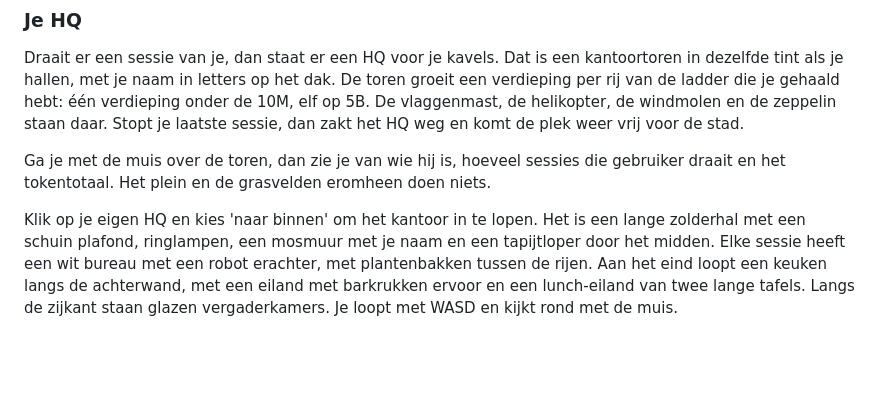
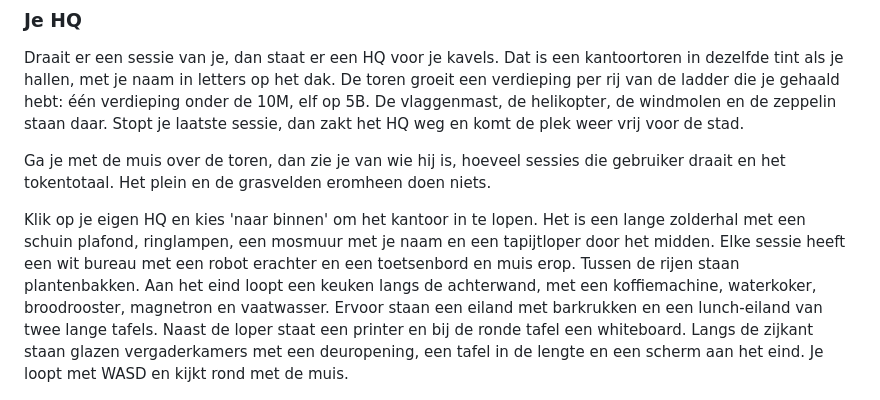
Before and after one commit to WahidN/agent-factory, a Markdown page: README.md, the part around the change printed below. GitHub-like rendering; blank space fills up the shorter version.

```diff
--- a/README.md
+++ b/README.md
@@ -154,7 +154,7 @@ Draait er een sessie van je, dan staat er een HQ voor je kavels. Dat is een kant
 
 Ga je met de muis over de toren, dan zie je van wie hij is, hoeveel sessies die gebruiker draait en het tokentotaal. Het plein en de grasvelden eromheen doen niets.
 
-Klik op je eigen HQ en kies 'naar binnen' om het kantoor in te lopen. Het is een lange zolderhal met een schuin plafond, ringlampen, een mosmuur met je naam en een tapijtloper door het midden. Elke sessie heeft een wit bureau met een robot erachter, met plantenbakken tussen de rijen. Aan het eind loopt een keuken langs de achterwand, met een eiland met barkrukken ervoor en een lunch-eiland van twee lange tafels. Langs de zijkant staan glazen vergaderkamers. Je loopt met WASD en kijkt rond met de muis.
+Klik op je eigen HQ en kies 'naar binnen' om het kantoor in te lopen. Het is een lange zolderhal met een schuin plafond, ringlampen, een mosmuur met je naam en een tapijtloper door het midden. Elke sessie heeft een wit bureau met een robot erachter en een toetsenbord en muis erop. Tussen de rijen staan plantenbakken. Aan het eind loopt een keuken langs de achterwand, met een koffiemachine, waterkoker, broodrooster, magnetron en vaatwasser. Ervoor staan een eiland met barkrukken en een lunch-eiland van twee lange tafels. Naast de loper staat een printer en bij de ronde tafel een whiteboard. Langs de zijkant staan glazen vergaderkamers met een deuropening, een tafel in de lengte en een scherm aan het eind. Je loopt met WASD en kijkt rond met de muis.
 
 ![Het kantoor van binnen: de loper, de mosmuur met de naam, glazen vergaderkamers links en bureaus met robots](docs/office-floor.png)
 
```
Also changed, not shown: other parts of README.md (+1 -1 lines), docs/office-floor.png (added), docs/office-kitchen.png (added), 9 other files.
